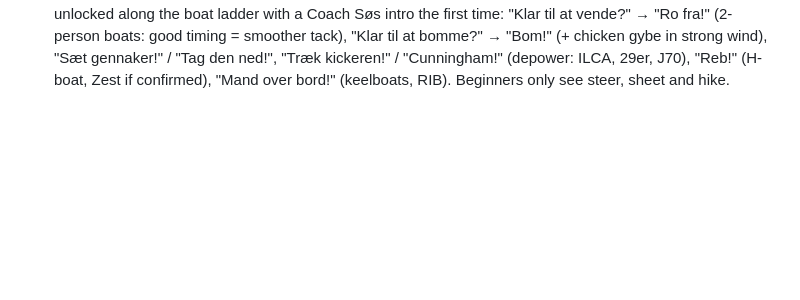
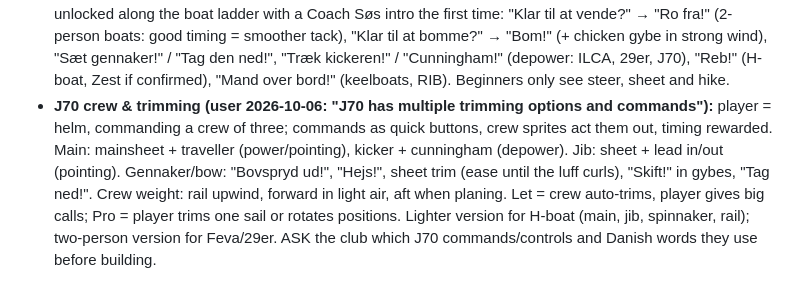
Before and after one commit to AThraen/KOSGame, a Markdown page: SPEC.md, the part around the change. Drawn GitHub-style; blank space fills up the shorter version.

Commit message:
SPEC wishlist: J70 crew commands and trimming
Co-Authored-By: Claude Opus 5.5 <noreply@anthropic.com>
Claude-Session: https://claude.ai/code/session_01QJ7xHoUWj8T7uR8NDkZMFp

```diff
--- a/SPEC.md
+++ b/SPEC.md
@@ -386,3 +386,10 @@ the effects thin out cosmetic particles at lower levels.
   bomme?" → "Bom!" (+ chicken gybe in strong wind), "Sæt gennaker!" / "Tag den ned!", "Træk kickeren!" / "Cunningham!"
   (depower: ILCA, 29er, J70), "Reb!" (H-boat, Zest if confirmed), "Mand over bord!" (keelboats, RIB). Beginners only see
   steer, sheet and hike.
+- **J70 crew & trimming (user 2026-10-06: "J70 has multiple trimming options and commands"):** player = helm,
+  commanding a crew of three; commands as quick buttons, crew sprites act them out, timing rewarded.
+  Main: mainsheet + traveller (power/pointing), kicker + cunningham (depower). Jib: sheet + lead in/out (pointing).
+  Gennaker/bow: "Bovspryd ud!", "Hejs!", sheet trim (ease until the luff curls), "Skift!" in gybes, "Tag ned!".
+  Crew weight: rail upwind, forward in light air, aft when planing. Let = crew auto-trims, player gives big calls;
+  Pro = player trims one sail or rotates positions. Lighter version for H-boat (main, jib, spinnaker, rail);
+  two-person version for Feva/29er. ASK the club which J70 commands/controls and Danish words they use before building.
```
